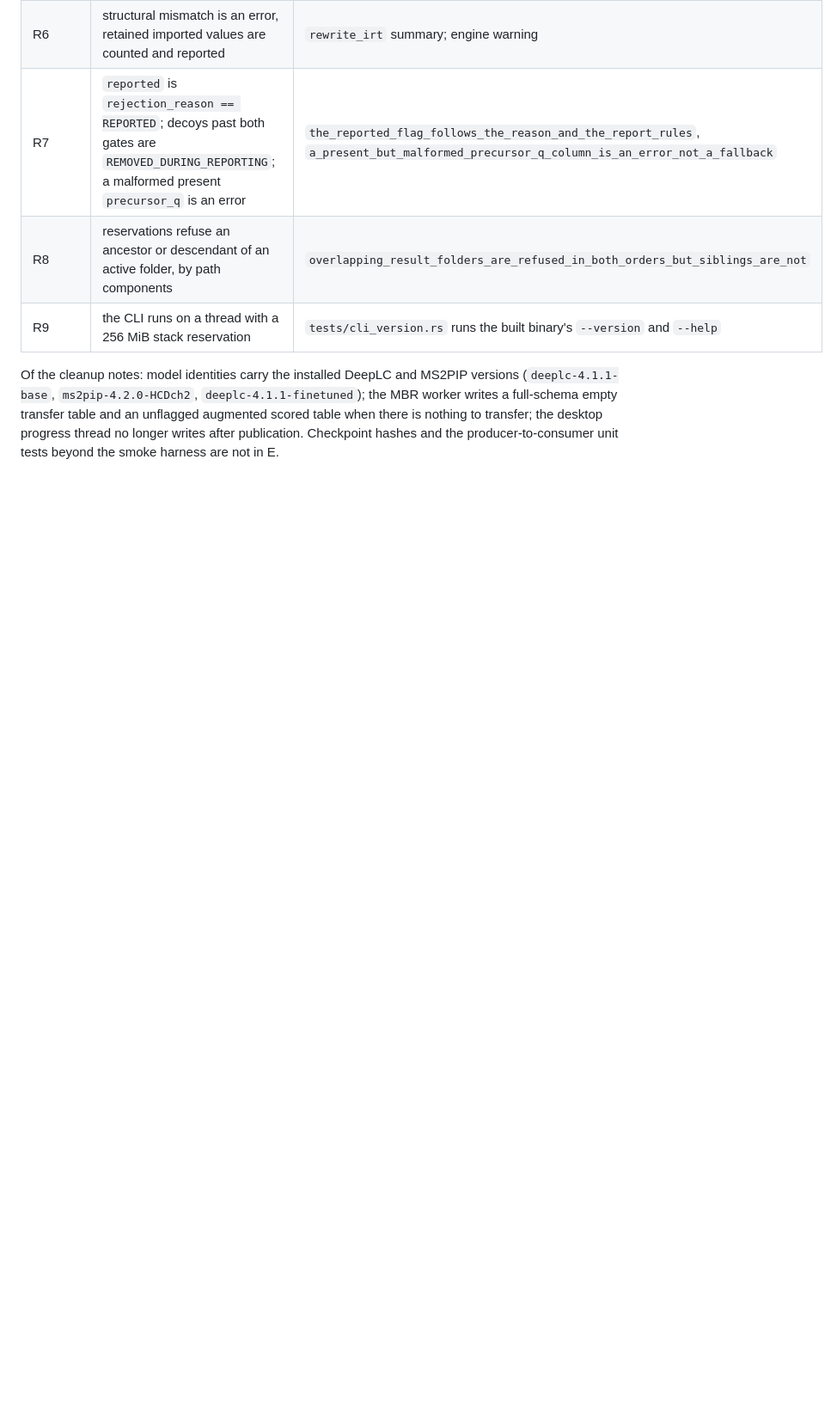
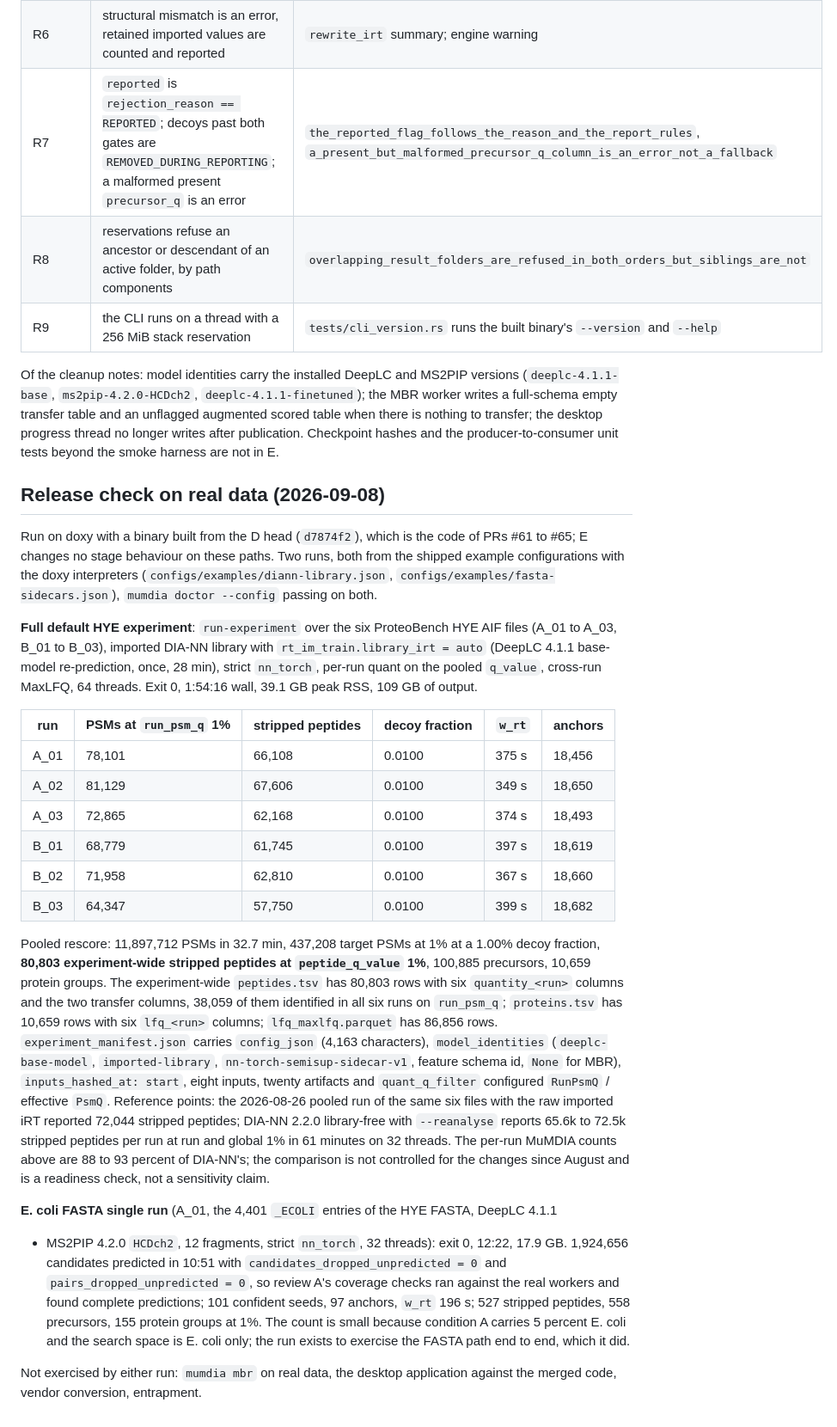
Before and after one commit to CompOmics/MuMDIA, a Markdown page: docs/30_code_review_2026-09-08.md, the part around the change. Shown at 86% size. GitHub-like rendering; blank space fills up the shorter version.

Commit message:
docs: record the 2026-09-08 release check (full default HYE experiment, E. coli FASTA run) in docs/30

```diff
--- a/docs/30_code_review_2026-09-08.md
+++ b/docs/30_code_review_2026-09-08.md
@@ -214,3 +214,52 @@ writes a full-schema empty transfer table and an unflagged augmented scored tabl
 there is nothing to transfer; the desktop progress thread no longer writes after
 publication. Checkpoint hashes and the producer-to-consumer unit tests beyond the smoke
 harness are not in E.
+
+## Release check on real data (2026-09-08)
+
+Run on doxy with a binary built from the D head (`d7874f2`), which is the code of PRs #61
+to #65; E changes no stage behaviour on these paths. Two runs, both from the shipped example
+configurations with the doxy interpreters (`configs/examples/diann-library.json`,
+`configs/examples/fasta-sidecars.json`), `mumdia doctor --config` passing on both.
+
+**Full default HYE experiment**: `run-experiment` over the six ProteoBench HYE AIF files
+(A_01 to A_03, B_01 to B_03), imported DIA-NN library with `rt_im_train.library_irt = auto`
+(DeepLC 4.1.1 base-model re-prediction, once, 28 min), strict `nn_torch`, per-run quant on
+the pooled `q_value`, cross-run MaxLFQ, 64 threads. Exit 0, 1:54:16 wall, 39.1 GB peak RSS,
+109 GB of output.
+
+| run | PSMs at `run_psm_q` 1% | stripped peptides | decoy fraction | `w_rt` | anchors |
+|---|---|---|---|---|---|
+| A_01 | 78,101 | 66,108 | 0.0100 | 375 s | 18,456 |
+| A_02 | 81,129 | 67,606 | 0.0100 | 349 s | 18,650 |
+| A_03 | 72,865 | 62,168 | 0.0100 | 374 s | 18,493 |
+| B_01 | 68,779 | 61,745 | 0.0100 | 397 s | 18,619 |
+| B_02 | 71,958 | 62,810 | 0.0100 | 367 s | 18,660 |
+| B_03 | 64,347 | 57,750 | 0.0100 | 399 s | 18,682 |
+
+Pooled rescore: 11,897,712 PSMs in 32.7 min, 437,208 target PSMs at 1% at a 1.00% decoy
+fraction, **80,803 experiment-wide stripped peptides at `peptide_q_value` 1%**, 100,885
+precursors, 10,659 protein groups. The experiment-wide `peptides.tsv` has 80,803 rows with
+six `quantity_<run>` columns and the two transfer columns, 38,059 of them identified in all
+six runs on `run_psm_q`; `proteins.tsv` has 10,659 rows with six `lfq_<run>` columns;
+`lfq_maxlfq.parquet` has 86,856 rows. `experiment_manifest.json` carries `config_json`
+(4,163 characters), `model_identities` (`deeplc-base-model`, `imported-library`,
+`nn-torch-semisup-sidecar-v1`, feature schema id, `None` for MBR), `inputs_hashed_at:
+start`, eight inputs, twenty artifacts and `quant_q_filter` configured `RunPsmQ` / effective
+`PsmQ`. Reference points: the 2026-08-26 pooled run of the same six files with the raw
+imported iRT reported 72,044 stripped peptides; DIA-NN 2.2.0 library-free with `--reanalyse`
+reports 65.6k to 72.5k stripped peptides per run at run and global 1% in 61 minutes on 32
+threads. The per-run MuMDIA counts above are 88 to 93 percent of DIA-NN's; the comparison is
+not controlled for the changes since August and is a readiness check, not a sensitivity claim.
+
+**E. coli FASTA single run** (A_01, the 4,401 `_ECOLI` entries of the HYE FASTA, DeepLC 4.1.1
++ MS2PIP 4.2.0 `HCDch2`, 12 fragments, strict `nn_torch`, 32 threads): exit 0, 12:22, 17.9 GB.
+1,924,656 candidates predicted in 10:51 with `candidates_dropped_unpredicted = 0` and
+`pairs_dropped_unpredicted = 0`, so review A's coverage checks ran against the real workers
+and found complete predictions; 101 confident seeds, 97 anchors, `w_rt` 196 s; 527 stripped
+peptides, 558 precursors, 155 protein groups at 1%. The count is small because condition A
+carries 5 percent E. coli and the search space is E. coli only; the run exists to exercise
+the FASTA path end to end, which it did.
+
+Not exercised by either run: `mumdia mbr` on real data, the desktop application against the
+merged code, vendor conversion, entrapment.
```
